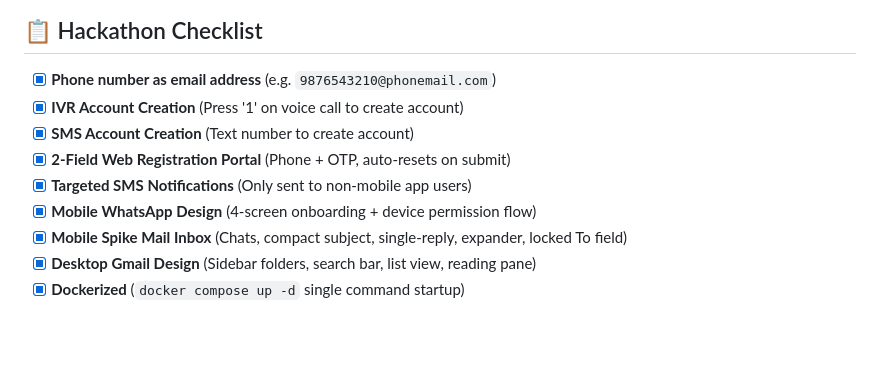
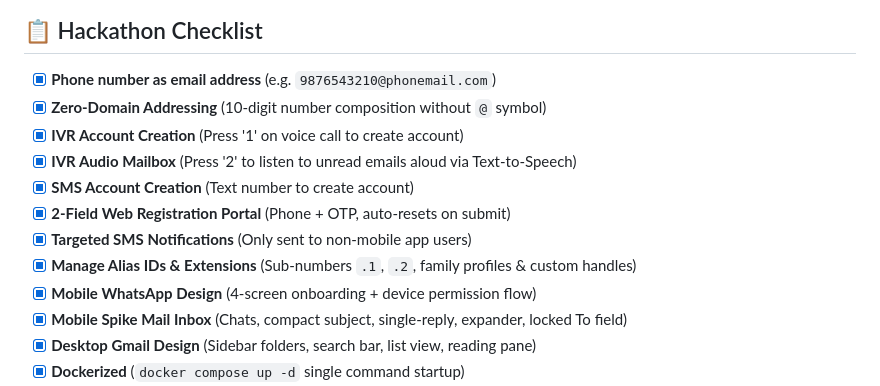
Before and after one commit to soumith-64/AlphaStack, a Markdown page: README.md, the part around one of its changes. Drawn GitHub-style; blank space fills up the shorter version.

```diff
--- a/README.md
+++ b/README.md
@@ -188,10 +236,13 @@ AlphaStack/
 ## 📋 Hackathon Checklist
 
 - [x] **Phone number as email address** (e.g. `9876543210@phonemail.com`)
+- [x] **Zero-Domain Addressing** (10-digit number composition without `@` symbol)
 - [x] **IVR Account Creation** (Press '1' on voice call to create account)
+- [x] **IVR Audio Mailbox** (Press '2' to listen to unread emails aloud via Text-to-Speech)
 - [x] **SMS Account Creation** (Text number to create account)
 - [x] **2-Field Web Registration Portal** (Phone + OTP, auto-resets on submit)
 - [x] **Targeted SMS Notifications** (Only sent to non-mobile app users)
+- [x] **Manage Alias IDs & Extensions** (Sub-numbers `.1`, `.2`, family profiles & custom handles)
 - [x] **Mobile WhatsApp Design** (4-screen onboarding + device permission flow)
 - [x] **Mobile Spike Mail Inbox** (Chats, compact subject, single-reply, expander, locked To field)
 - [x] **Desktop Gmail Design** (Sidebar folders, search bar, list view, reading pane)
```
Also changed, not shown: other parts of README.md (+48 -0 lines).
